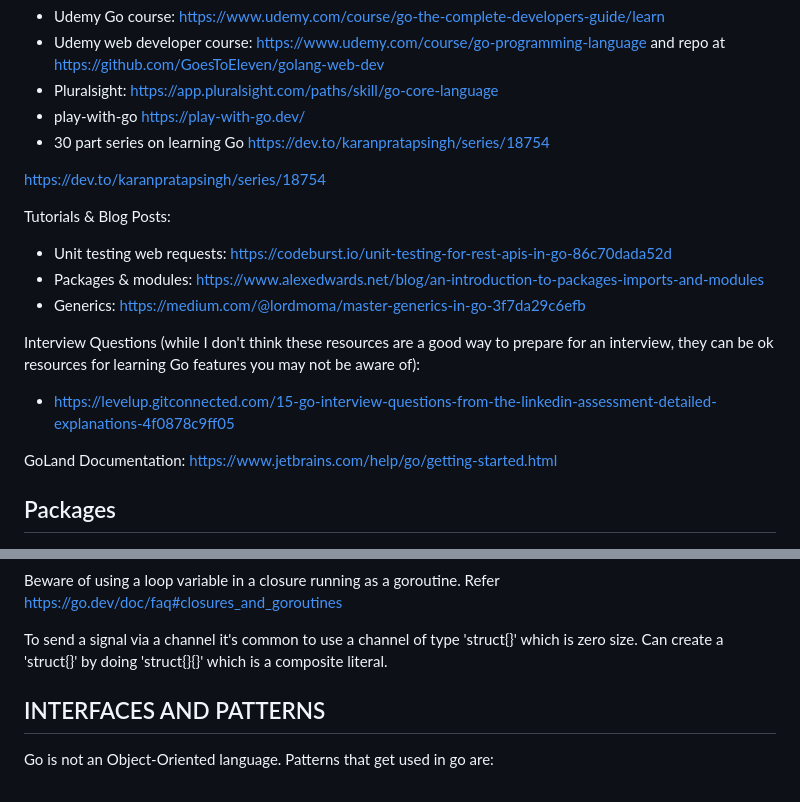
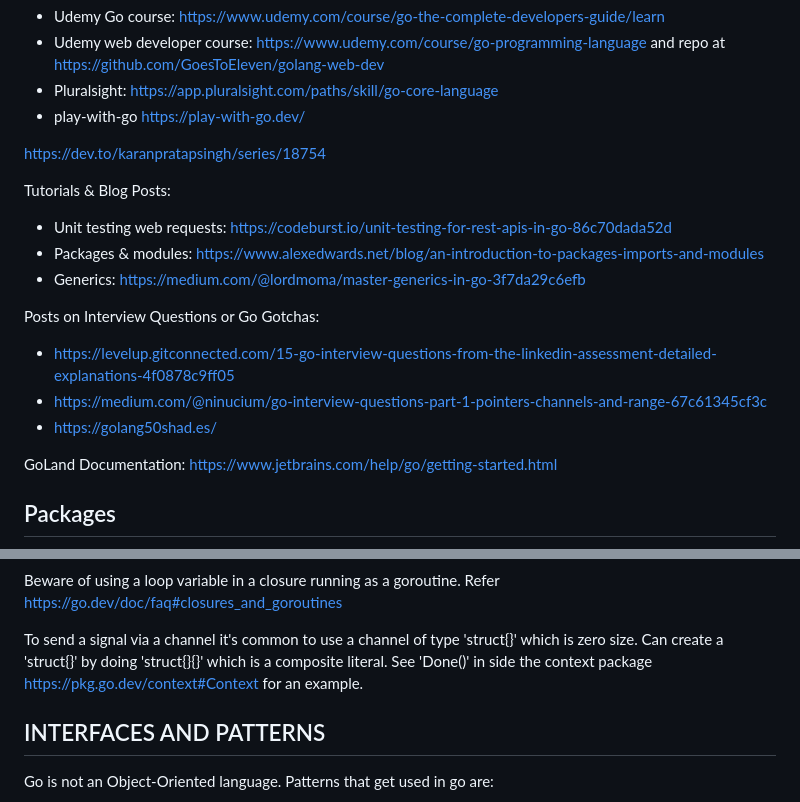
Before and after one commit to ChrisYoxall/go.learning, a Markdown page: readme.md, 2 parts joined by grey strips. GitHub-like rendering.

Commit message:
Update readme with some resources.

```diff
--- a/readme.md
+++ b/readme.md
@@ -15,8 +15,6 @@ General resources:
 - Udemy web developer course: https://www.udemy.com/course/go-programming-language and repo at https://github.com/GoesToEleven/golang-web-dev
 - Pluralsight: https://app.pluralsight.com/paths/skill/go-core-language
 - play-with-go https://play-with-go.dev/
-- 30 part series on learning Go  https://dev.to/karanpratapsingh/series/18754
-
 
 
 https://dev.to/karanpratapsingh/series/18754
@@ -29,10 +27,12 @@ Tutorials & Blog Posts:
 - Generics: https://medium.com/@lordmoma/master-generics-in-go-3f7da29c6efb
 
 
-Interview Questions (while I don't think these resources are a good way to prepare for an interview, they can be ok resources
-for learning Go features you may not be aware of):
+Posts on Interview Questions or Go Gotchas:
 
 - https://levelup.gitconnected.com/15-go-interview-questions-from-the-linkedin-assessment-detailed-explanations-4f0878c9ff05
+- https://medium.com/@ninucium/go-interview-questions-part-1-pointers-channels-and-range-67c61345cf3c
+- https://golang50shad.es/
+
 
 GoLand Documentation: https://www.jetbrains.com/help/go/getting-started.html
 
@@ -168,7 +168,8 @@ all the goroutines involved in handling a request.
 Beware of using a loop variable in a closure running as a goroutine. Refer https://go.dev/doc/faq#closures_and_goroutines
 
 To send a signal via a channel it's common to use a channel of type 'struct{}' which is zero size. Can create a 'struct{}'
-by doing 'struct{}{}' which is a composite literal.
+by doing 'struct{}{}' which is a composite literal. See 'Done()' in side the context package https://pkg.go.dev/context#Context
+for an example.
 
 
 
```
